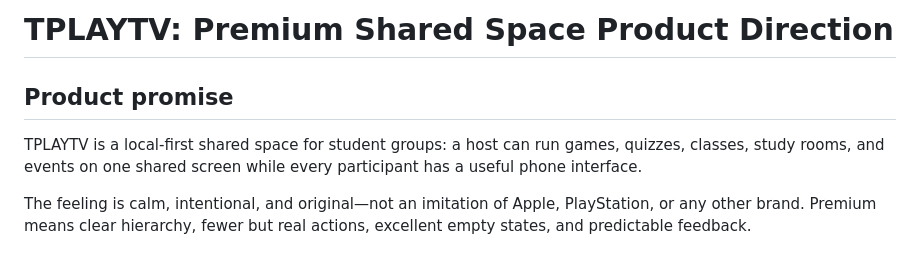
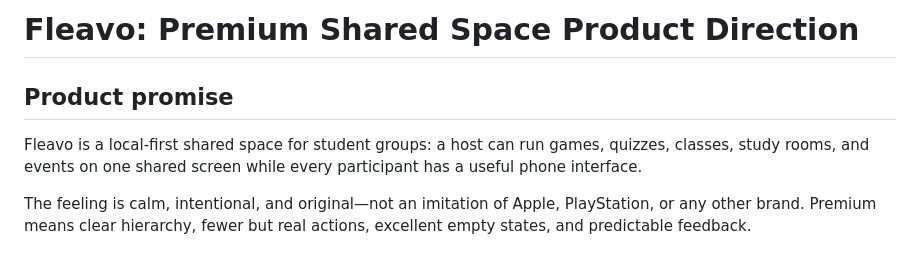
Before and after one commit to leemaxyum/TPLAYTV, a Markdown page: docs/PREMIUM_SHARED_SPACE_PRODUCT.md, the part around the change. Drawn GitHub-style.

Commit message:
Refresh Fleavo documentation and harden quiz state

```diff
--- a/docs/PREMIUM_SHARED_SPACE_PRODUCT.md
+++ b/docs/PREMIUM_SHARED_SPACE_PRODUCT.md
@@ -1,8 +1,8 @@
-# TPLAYTV: Premium Shared Space Product Direction
+# Fleavo: Premium Shared Space Product Direction
 
 ## Product promise
 
-TPLAYTV is a local-first shared space for student groups: a host can run games, quizzes, classes, study rooms, and events on one shared screen while every participant has a useful phone interface.
+Fleavo is a local-first shared space for student groups: a host can run games, quizzes, classes, study rooms, and events on one shared screen while every participant has a useful phone interface.
 
 The feeling is calm, intentional, and original—not an imitation of Apple, PlayStation, or any other brand. Premium means clear hierarchy, fewer but real actions, excellent empty states, and predictable feedback.
 
```
